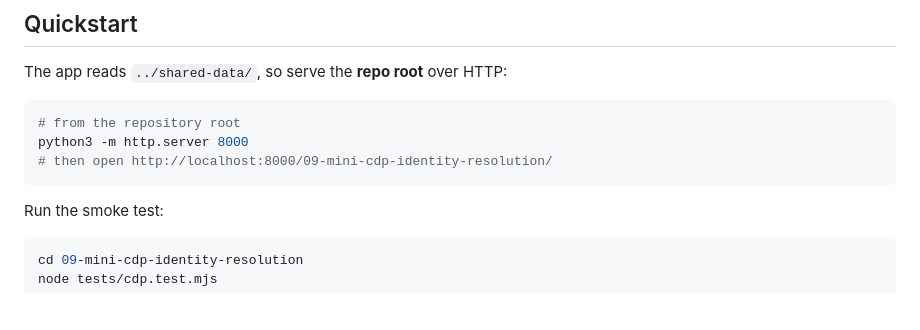
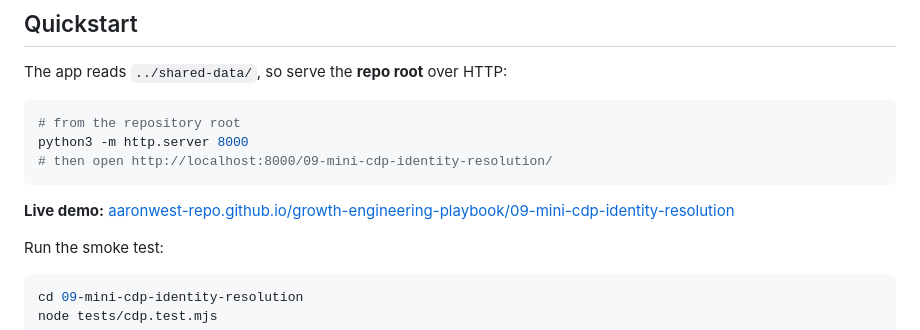
Before and after one commit to aaronwest-repo/growth-engineering-playbook, a Markdown page: 09-mini-cdp-identity-resolution/README.md, the part around the change. Drawn GitHub-style; blank space fills up the shorter version.

Commit message:
Add live demo link for mini CDP identity resolution

````diff
--- a/09-mini-cdp-identity-resolution/README.md
+++ b/09-mini-cdp-identity-resolution/README.md
@@ -78,6 +78,9 @@ python3 -m http.server 8000
 # then open http://localhost:8000/09-mini-cdp-identity-resolution/
 ```
 
+**Live demo:**
+[aaronwest-repo.github.io/growth-engineering-playbook/09-mini-cdp-identity-resolution](https://aaronwest-repo.github.io/growth-engineering-playbook/09-mini-cdp-identity-resolution/)
+
 Run the smoke test:
 
 ```bash
````
Also changed, not shown: README.md (+1 -1 lines).
